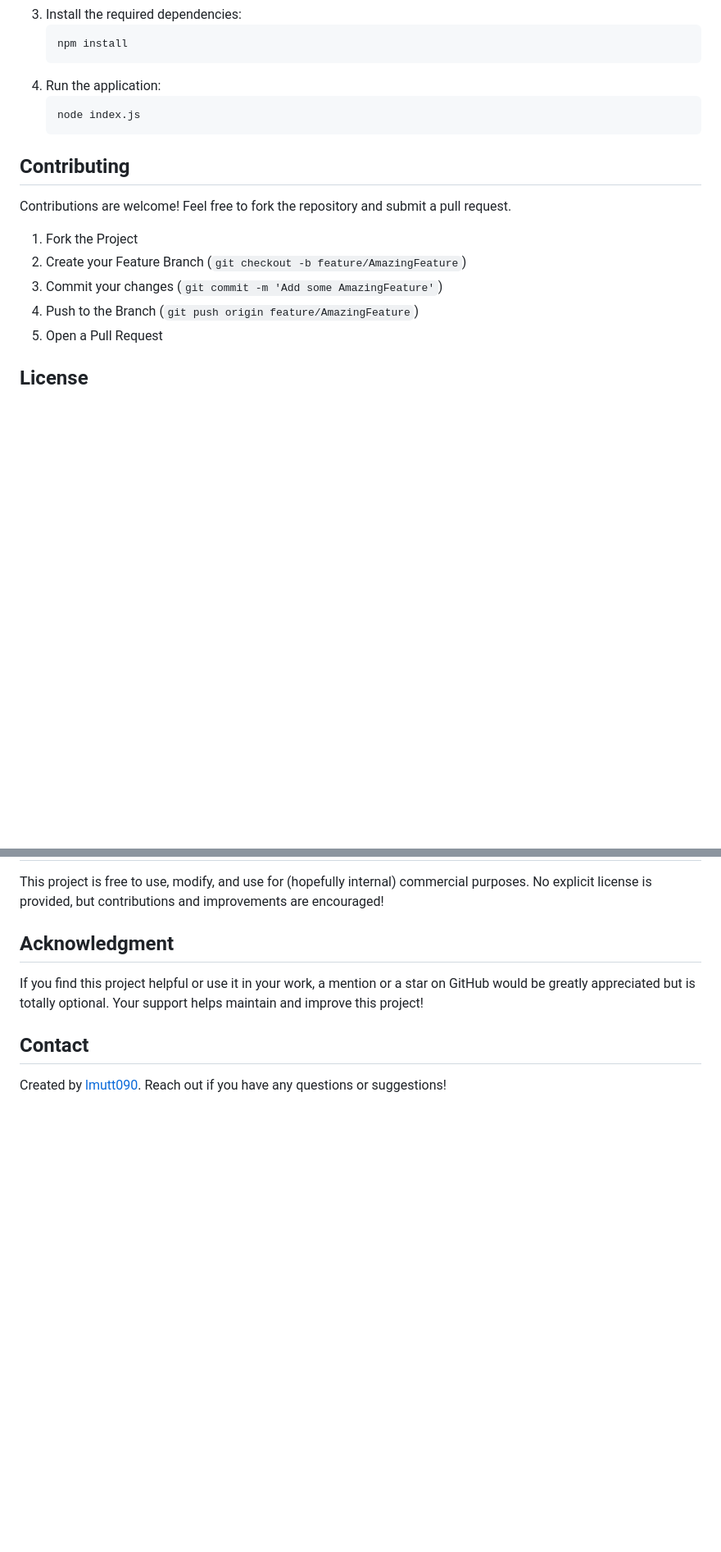
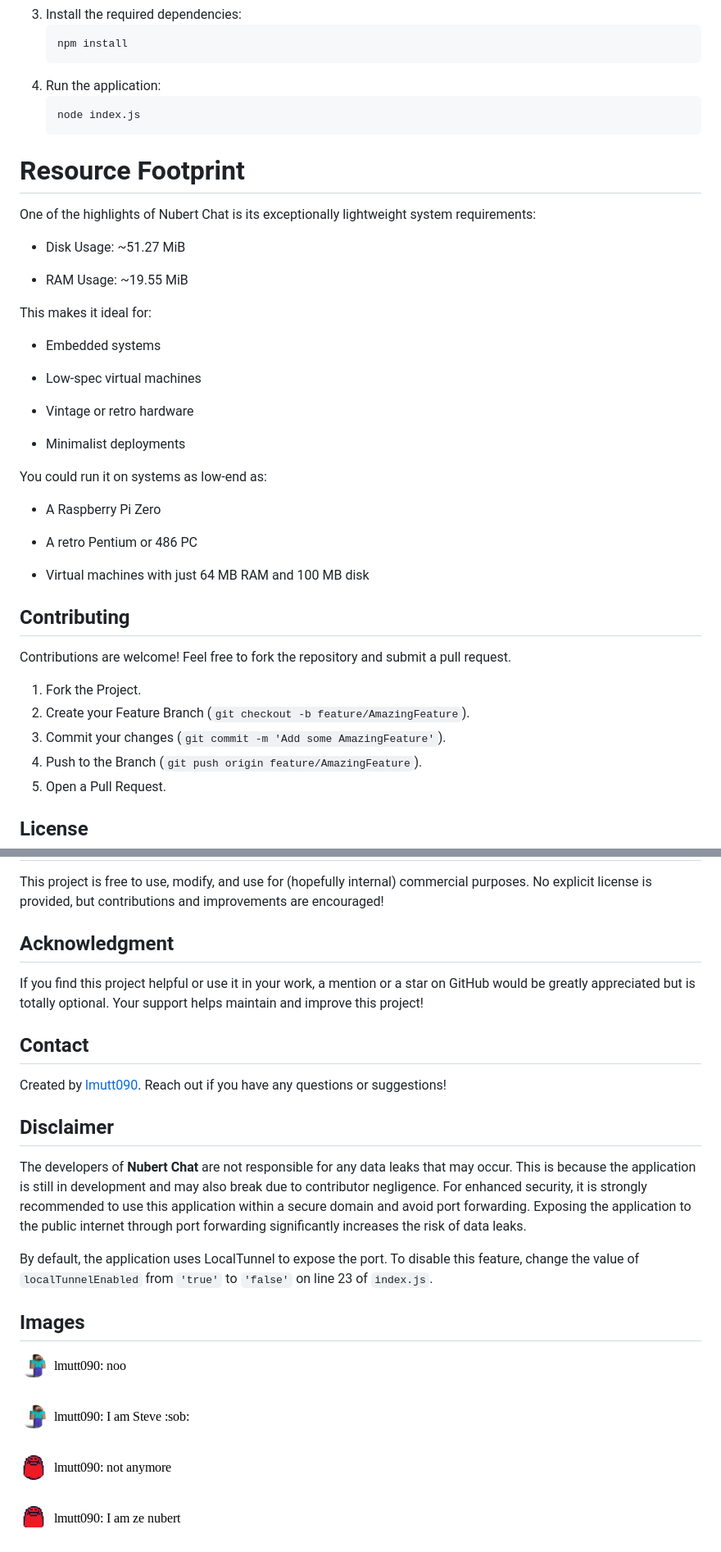
Before and after one commit to lmutt090/Nubert-Chat, a Markdown page: .github/README.md, 2 parts joined by grey strips. Shown: that part at 82% size. Rendered like a GitHub page; pictures changed too: images/stock/Screenshot 2025-04-25 10.47.33.png (added); blank space fills up the shorter version.

````diff
--- a/.github/README.md
+++ b/.github/README.md
@@ -59,15 +61,41 @@ _Refer to [Quickly Get Started](#quickly-get-started) if you dont want to do thi
    node index.js
    ```
 
+# Resource Footprint
+
+One of the highlights of Nubert Chat is its exceptionally lightweight system requirements:
+
+- Disk Usage: ~51.27 MiB
+
+- RAM Usage: ~19.55 MiB
+
+This makes it ideal for:
+
+- Embedded systems
+
+- Low-spec virtual machines
+
+- Vintage or retro hardware
+
+- Minimalist deployments
+
+You could run it on systems as low-end as:
+
+- A Raspberry Pi Zero
+
+- A retro Pentium or 486 PC
+
+- Virtual machines with just 64 MB RAM and 100 MB disk
+
 ## Contributing
 
 Contributions are welcome! Feel free to fork the repository and submit a pull request.
 
-1. Fork the Project
-2. Create your Feature Branch (`git checkout -b feature/AmazingFeature`)
-3. Commit your changes (`git commit -m 'Add some AmazingFeature'`)
-4. Push to the Branch (`git push origin feature/AmazingFeature`)
-5. Open a Pull Request
+1. Fork the Project.
+2. Create your Feature Branch (`git checkout -b feature/AmazingFeature`).
+3. Commit your changes (`git commit -m 'Add some AmazingFeature'`).
+4. Push to the Branch (`git push origin feature/AmazingFeature`).
+5. Open a Pull Request.
 
 ## License
 
@@ -80,3 +108,13 @@ If you find this project helpful or use it in your work, a mention or a star on
 ## Contact
 
 Created by [lmutt090](https://github.com/lmutt090). Reach out if you have any questions or suggestions!
+
+## Disclaimer
+
+The developers of **Nubert Chat** are not responsible for any data leaks that may occur. This is because the application is still in development and may also break due to contributor negligence. For enhanced security, it is strongly recommended to use this application within a secure domain and avoid port forwarding. Exposing the application to the public internet through port forwarding significantly increases the risk of data leaks.
+
+By default, the application uses LocalTunnel to expose the port. To disable this feature, change the value of `localTunnelEnabled` from `'true'` to `'false'` on line 23 of `index.js`.
+
+## Images
+
+![Screenshot of Nubert Chat](../images/stock/Screenshot%202025-04-25%2010.47.33.png)
````
Also changed, not shown: other parts of .github/README.md (+5 -3 lines), images/stock/README.md (added, +29 -0 lines), images/useruploaded/README.md (added, +17 -0 lines), images/stock/OIP (3).jpeg (added), 4 other files.
